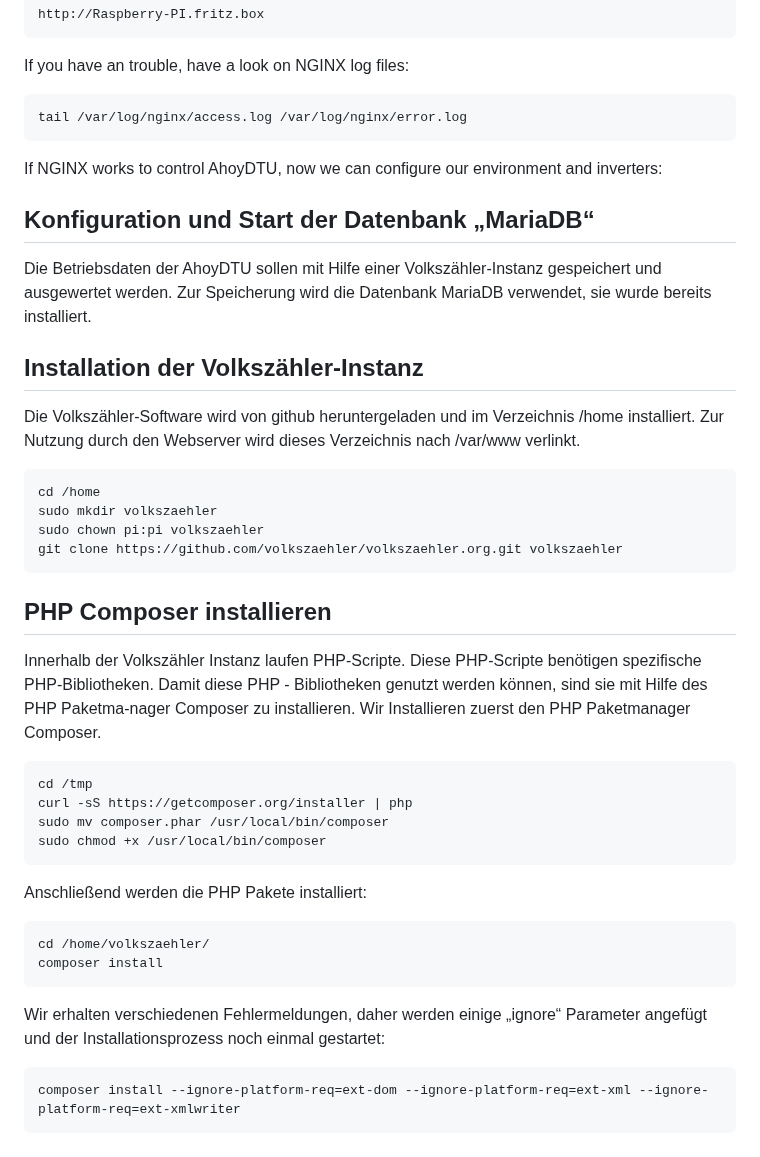
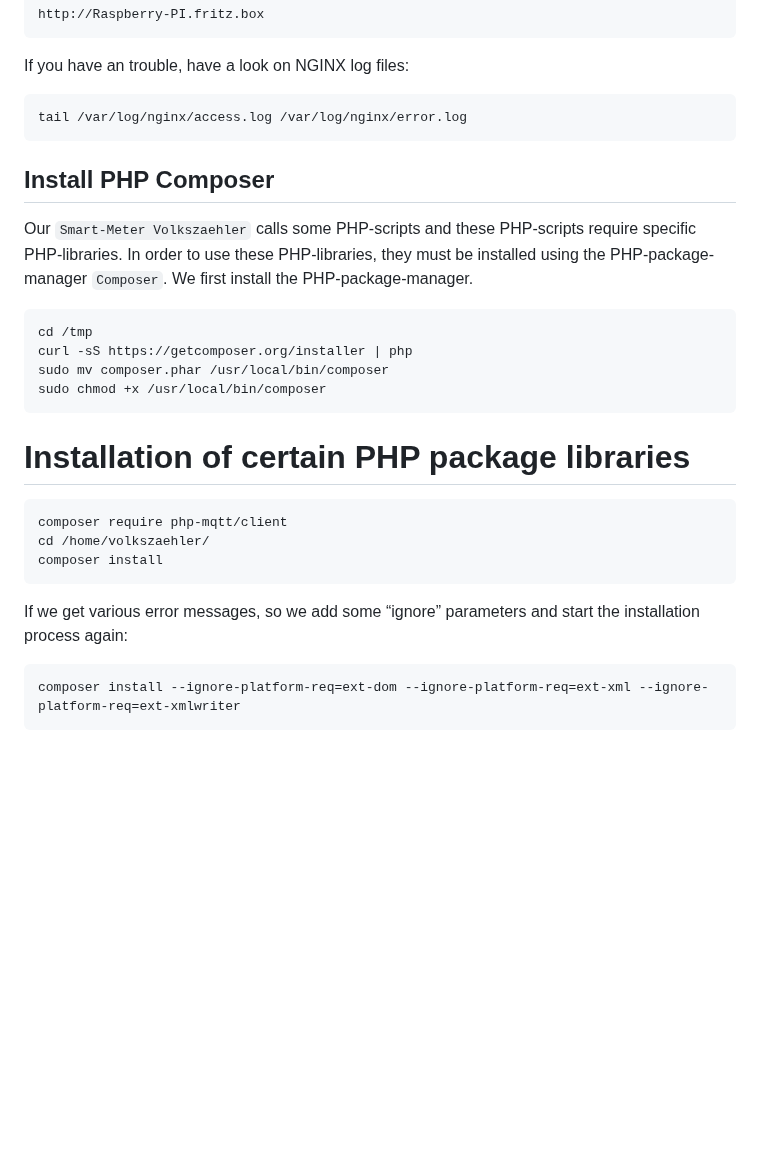
Before and after one commit to PaeserBastelstube/AhoyDTU4RPi, a Markdown page: doc/Install.md, the part around one of its changes. Rendered like a GitHub page; blank space fills up the shorter version.

````diff
--- a/doc/Install.md
+++ b/doc/Install.md
@@ -136,36 +138,22 @@ If you have an trouble, have a look on NGINX log files:
 tail /var/log/nginx/access.log /var/log/nginx/error.log
 ```
 
-If NGINX works to control AhoyDTU, now we can configure our environment and inverters:
-
-## Konfiguration und Start der Datenbank „MariaDB“
-Die Betriebsdaten der AhoyDTU sollen mit Hilfe einer Volkszähler-Instanz gespeichert und ausgewertet werden.
-Zur Speicherung wird die Datenbank MariaDB verwendet, sie wurde bereits installiert.
-
-## Installation der Volkszähler-Instanz
-Die Volkszähler-Software wird von github heruntergeladen und im Verzeichnis /home installiert.
-Zur Nutzung durch den Webserver wird dieses Verzeichnis nach /var/www verlinkt.
-```code
-cd /home
-sudo mkdir volkszaehler
-sudo chown pi:pi volkszaehler
-git clone https://github.com/volkszaehler/volkszaehler.org.git volkszaehler
-```
-
-## PHP Composer installieren
-Innerhalb der Volkszähler Instanz laufen PHP-Scripte. Diese PHP-Scripte benötigen spezifische PHP-Bibliotheken. Damit diese PHP - Bibliotheken genutzt werden können, sind sie mit Hilfe des PHP Paketma-nager Composer zu installieren. Wir Installieren zuerst den PHP Paketmanager Composer.
+## Install PHP Composer
+Our `Smart-Meter Volkszaehler` calls some PHP-scripts and these PHP-scripts require specific PHP-libraries. In order to use these PHP-libraries, they must be installed using the PHP-package-manager `Composer`. We first install the PHP-package-manager.
 ```code
 cd /tmp
 curl -sS https://getcomposer.org/installer | php
 sudo mv composer.phar /usr/local/bin/composer
 sudo chmod +x /usr/local/bin/composer
 ```
-Anschließend werden die PHP Pakete installiert:
+
+# Installation of certain PHP package libraries
 ```code
+composer require php-mqtt/client
 cd /home/volkszaehler/
 composer install
 ```
-Wir erhalten verschiedenen Fehlermeldungen, daher werden einige „ignore“ Parameter angefügt und der Installationsprozess noch einmal gestartet:
+If we get various error messages, so we add some “ignore” parameters and start the installation process again:
 ```code
 composer install --ignore-platform-req=ext-dom --ignore-platform-req=ext-xml --ignore-platform-req=ext-xmlwriter
 ```
````
Also changed, not shown: other parts of doc/Install.md (+33 -31 lines).
